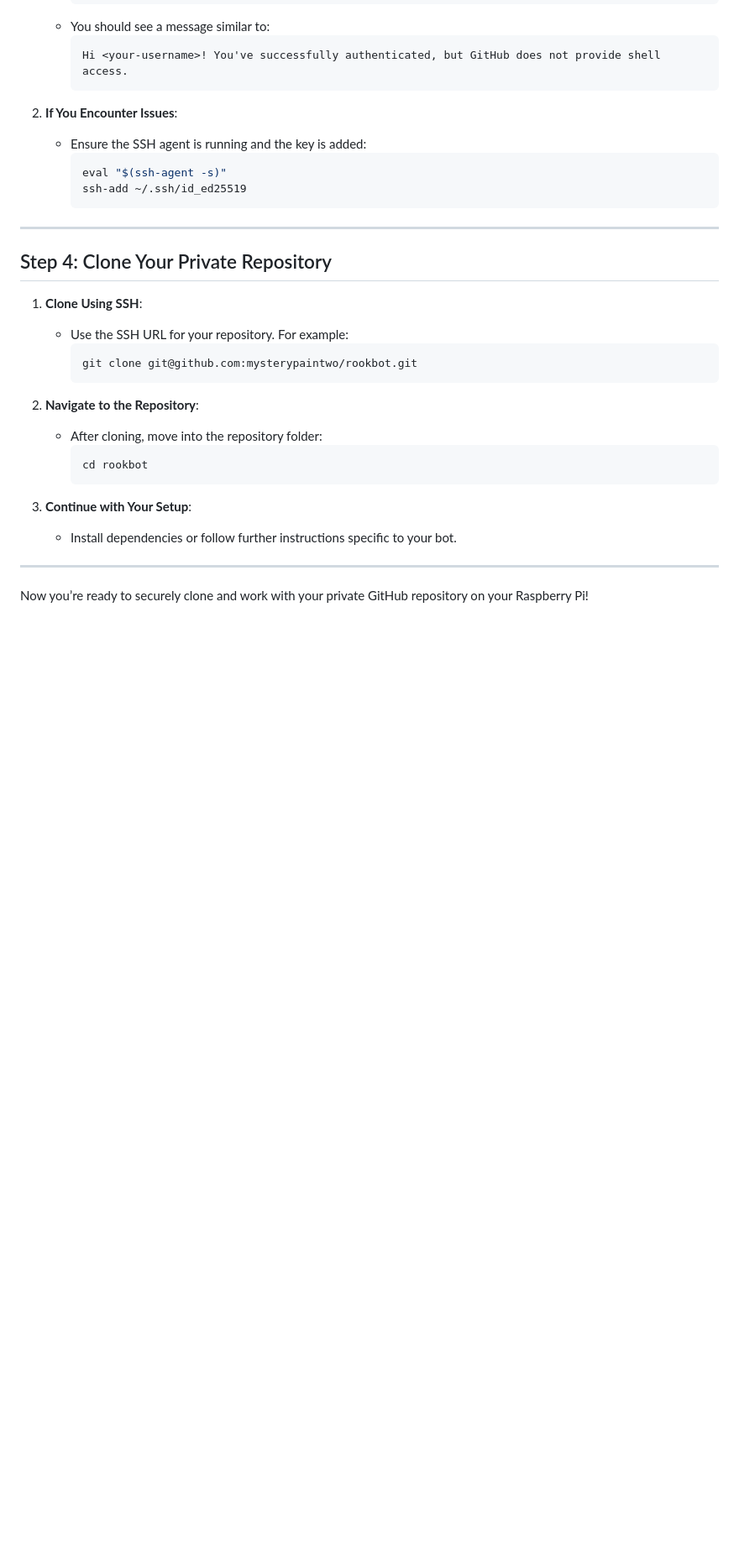
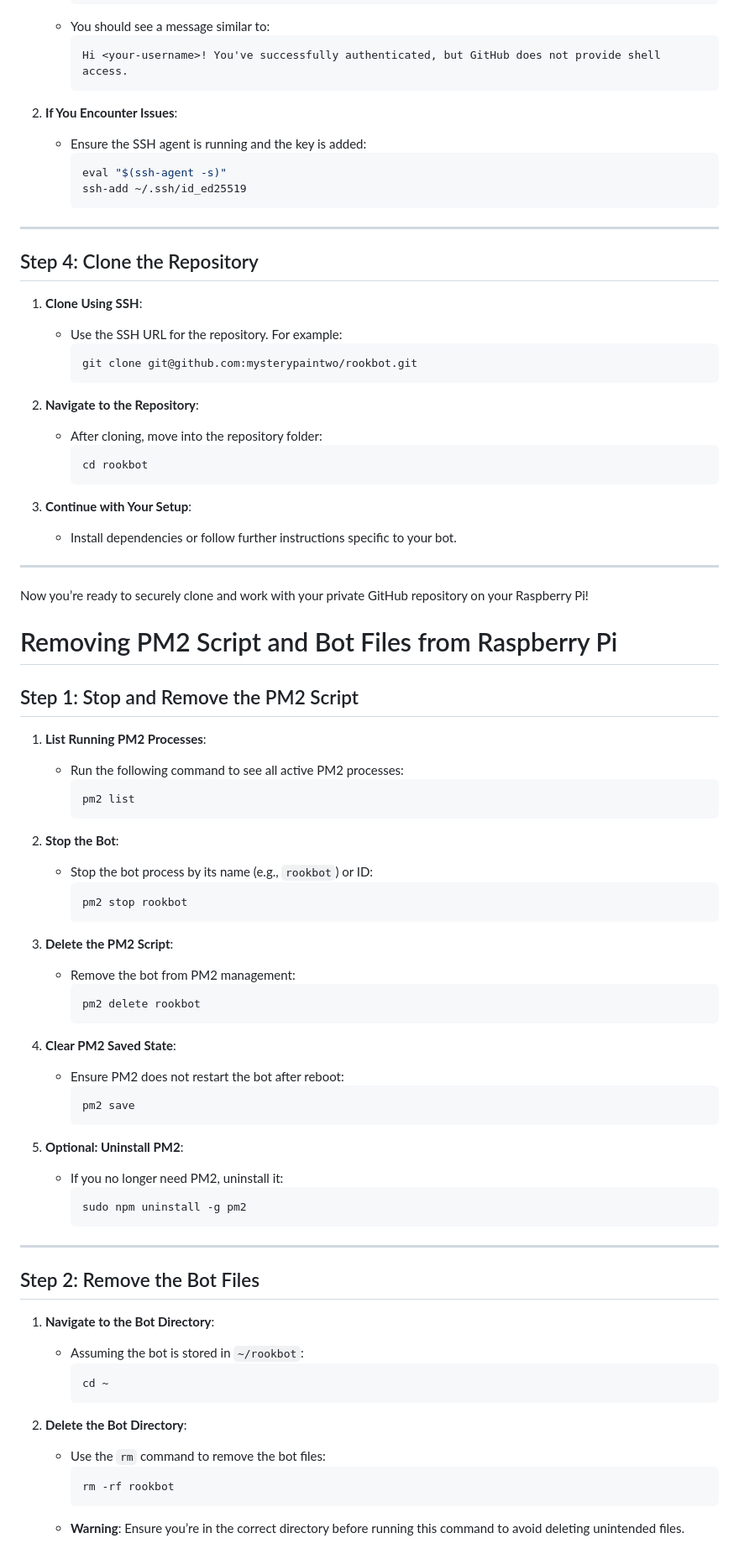
Before and after one commit to mysterypaintwo/rookbot, a Markdown page: SETUP.md, the part around one of its changes. Shown at 84% size. Rendered like a GitHub page; blank space fills up the shorter version.

````diff
--- a/SETUP.md
+++ b/SETUP.md
@@ -230,10 +230,10 @@ This guide walks you through setting up and running rookbot on a Raspberry Pi 4
 
 ---
 
-## Step 4: Clone Your Private Repository
+## Step 4: Clone the Repository
 
 1. **Clone Using SSH**:
-   - Use the SSH URL for your repository. For example:
+   - Use the SSH URL for the repository. For example:
      ```bash
      git clone git@github.com:mysterypaintwo/rookbot.git
      ```
@@ -250,3 +250,55 @@ This guide walks you through setting up and running rookbot on a Raspberry Pi 4
 ---
 
 Now you’re ready to securely clone and work with your private GitHub repository on your Raspberry Pi!
+
+# Removing PM2 Script and Bot Files from Raspberry Pi
+
+## Step 1: Stop and Remove the PM2 Script
+
+1. **List Running PM2 Processes**:
+   - Run the following command to see all active PM2 processes:
+     ```bash
+     pm2 list
+     ```
+
+2. **Stop the Bot**:
+   - Stop the bot process by its name (e.g., `rookbot`) or ID:
+     ```bash
+     pm2 stop rookbot
+     ```
+
+3. **Delete the PM2 Script**:
+   - Remove the bot from PM2 management:
+     ```bash
+     pm2 delete rookbot
+     ```
+
+4. **Clear PM2 Saved State**:
+   - Ensure PM2 does not restart the bot after reboot:
+     ```bash
+     pm2 save
+     ```
+
+5. **Optional: Uninstall PM2**:
+   - If you no longer need PM2, uninstall it:
+     ```bash
+     sudo npm uninstall -g pm2
+     ```
+
+---
+
+## Step 2: Remove the Bot Files
+
+1. **Navigate to the Bot Directory**:
+   - Assuming the bot is stored in `~/rookbot`:
+     ```bash
+     cd ~
+     ```
+
+2. **Delete the Bot Directory**:
+   - Use the `rm` command to remove the bot files:
+     ```bash
+     rm -rf rookbot
+     ```
+   - **Warning**: Ensure you’re in the correct directory before running this command to avoid deleting unintended files.
+
````
Also changed, not shown: other parts of SETUP.md (+19 -0 lines).
